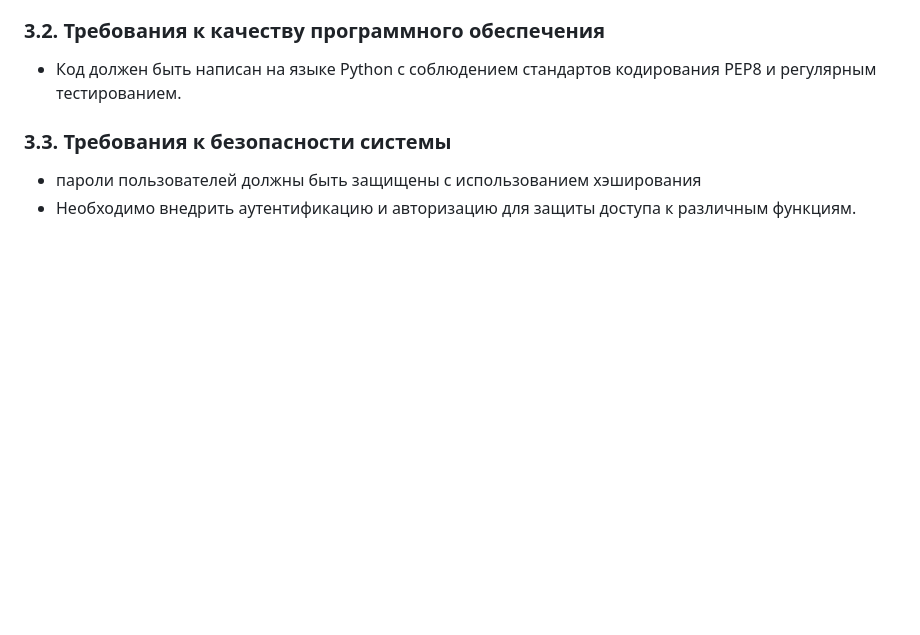
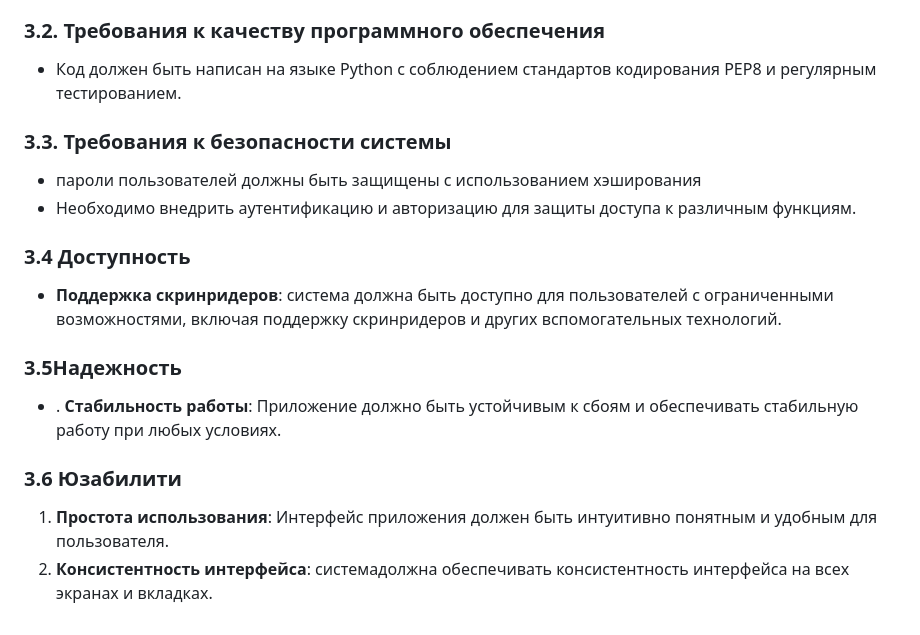
Before and after one commit to nikitachuev2/UIUX_CalculatorForDreams, a Markdown page: Formal_requirements.md, the part around the change. Drawn GitHub-style; blank space fills up the shorter version.

Commit message:
Small changes on formal requirements

```diff
--- a/Formal_requirements.md
+++ b/Formal_requirements.md
@@ -71,3 +71,11 @@
 ### 3.3. Требования к безопасности системы ###
 - пароли пользователей должны быть защищены с использованием хэширования
 - Необходимо внедрить аутентификацию и авторизацию для защиты доступа к различным функциям.
+
+### 3.4 Доступность ###
+-  **Поддержка скринридеров**: система должна быть доступно для пользователей с ограниченными возможностями, включая поддержку скринридеров и других вспомогательных технологий.
+### 3.5Надежность ###
+- . **Стабильность работы**: Приложение должно быть устойчивым к сбоям и обеспечивать стабильную работу при любых условиях.
+### 3.6 Юзабилити ###
+1. **Простота использования**: Интерфейс приложения должен быть интуитивно понятным и удобным для пользователя.
+2. **Консистентность интерфейса**: системадолжна обеспечивать консистентность интерфейса на всех экранах и вкладках.
```
